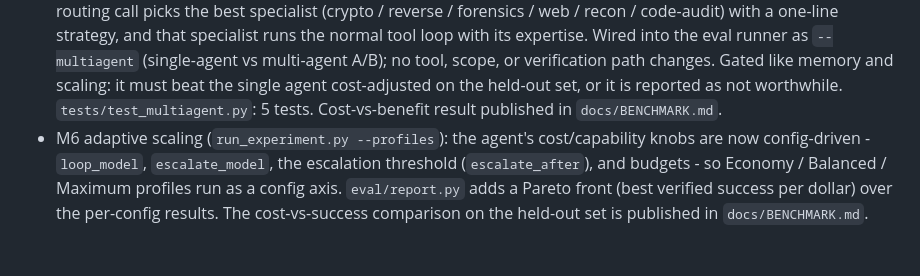
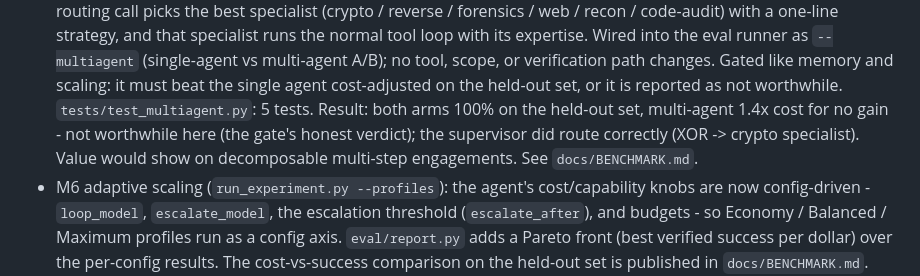
Before and after one commit to dctxv/ctf-agent, a Markdown page: CHANGELOG.md, the part around the change. Drawn GitHub-style; blank space fills up the shorter version.

```diff
--- a/CHANGELOG.md
+++ b/CHANGELOG.md
@@ -27,7 +27,9 @@ All notable changes to the AI CTF & Pentest Copilot.
   expertise. Wired into the eval runner as `--multiagent` (single-agent vs multi-agent A/B); no tool,
   scope, or verification path changes. Gated like memory and scaling: it must beat the single agent
   cost-adjusted on the held-out set, or it is reported as not worthwhile. `tests/test_multiagent.py`:
-  5 tests. Cost-vs-benefit result published in `docs/BENCHMARK.md`.
+  5 tests. Result: both arms 100% on the held-out set, multi-agent 1.4x cost for no gain - not
+  worthwhile here (the gate's honest verdict); the supervisor did route correctly (XOR -> crypto
+  specialist). Value would show on decomposable multi-step engagements. See `docs/BENCHMARK.md`.
 - M6 adaptive scaling (`run_experiment.py --profiles`): the agent's cost/capability knobs are now
   config-driven - `loop_model`, `escalate_model`, the escalation threshold (`escalate_after`), and
   budgets - so Economy / Balanced / Maximum profiles run as a config axis. `eval/report.py` adds a
```
Also changed, not shown: docs/BENCHMARK.md (+22 -0 lines), docs/ROADMAP-v2.md (+1 -1 lines).
